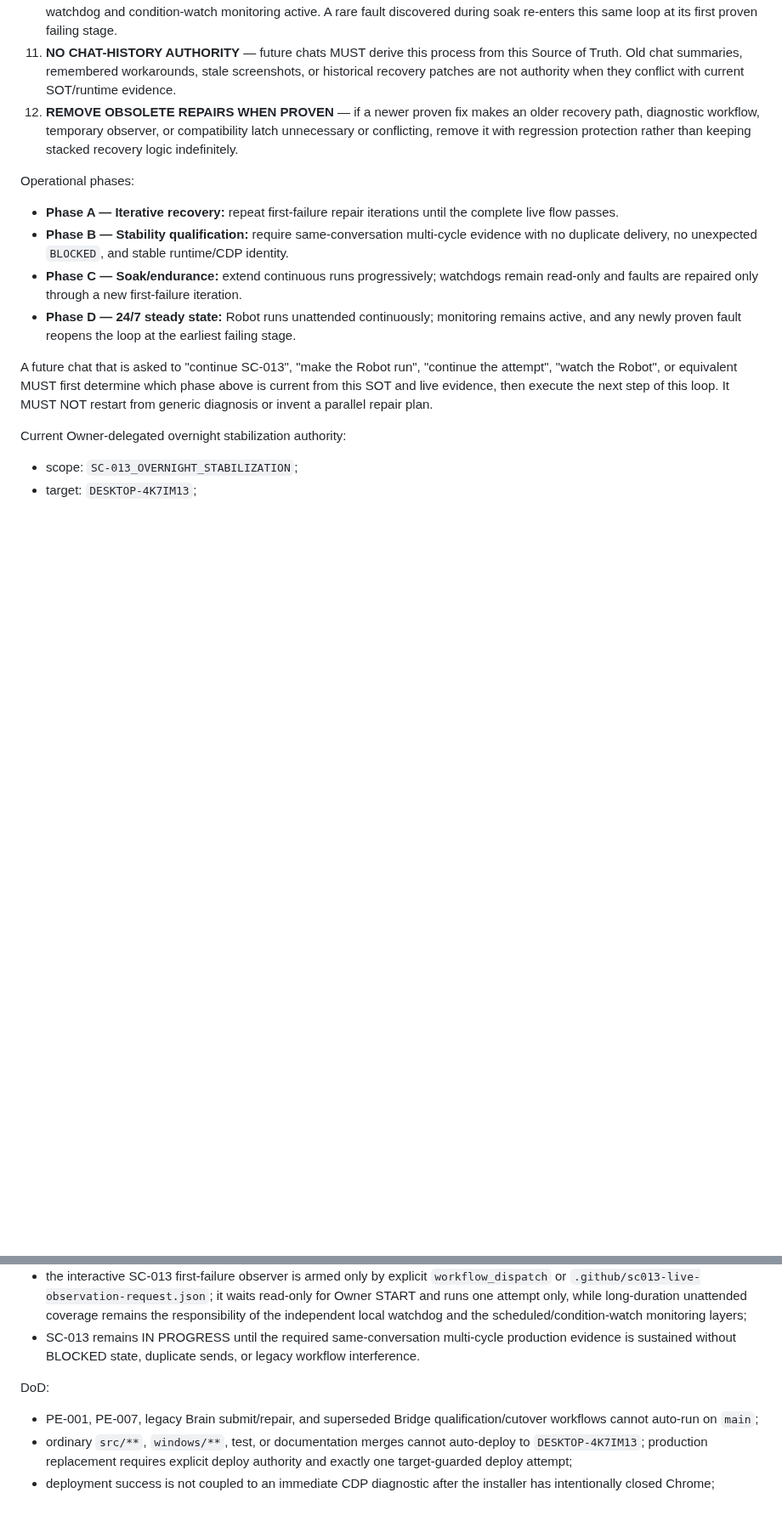
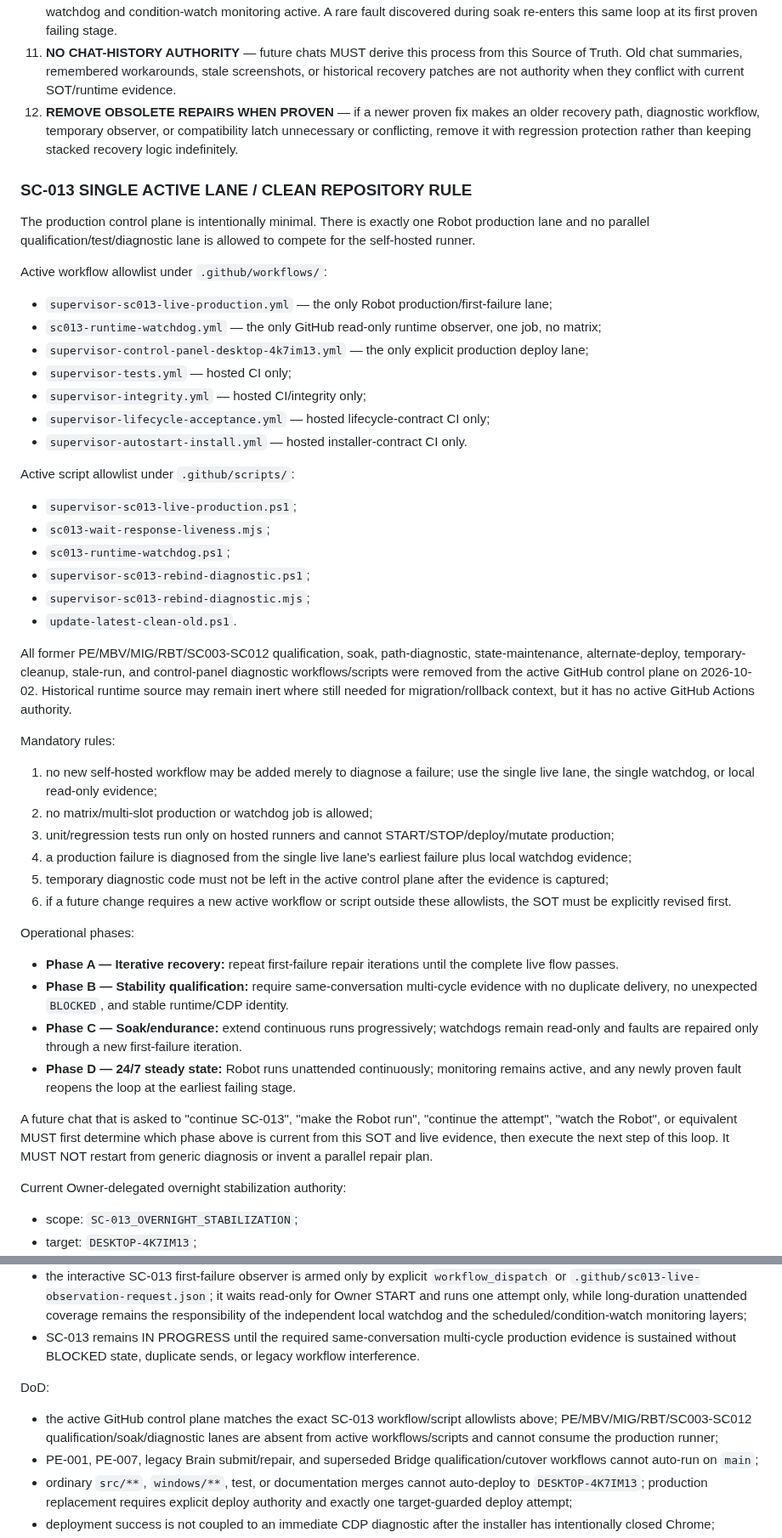
Before and after one commit to magasincoffee/magasin-supervisor, a Markdown page: SOURCE_OF_TRUTH.md, 2 parts joined by grey strips. Shown at 85% size. Rendered like a GitHub page; blank space fills up the shorter version.

Commit message:
docs(SC-013): lock single active lane and clean control-plane allowlists

```diff
--- a/SOURCE_OF_TRUTH.md
+++ b/SOURCE_OF_TRUTH.md
@@ -714,6 +714,37 @@ Mandatory execution rules:
 11. **NO CHAT-HISTORY AUTHORITY** — future chats MUST derive this process from this Source of Truth. Old chat summaries, remembered workarounds, stale screenshots, or historical recovery patches are not authority when they conflict with current SOT/runtime evidence.
 12. **REMOVE OBSOLETE REPAIRS WHEN PROVEN** — if a newer proven fix makes an older recovery path, diagnostic workflow, temporary observer, or compatibility latch unnecessary or conflicting, remove it with regression protection rather than keeping stacked recovery logic indefinitely.
 
+### SC-013 SINGLE ACTIVE LANE / CLEAN REPOSITORY RULE
+
+The production control plane is intentionally minimal. There is exactly one Robot production lane and no parallel qualification/test/diagnostic lane is allowed to compete for the self-hosted runner.
+
+Active workflow allowlist under `.github/workflows/`:
+- `supervisor-sc013-live-production.yml` — the only Robot production/first-failure lane;
+- `sc013-runtime-watchdog.yml` — the only GitHub read-only runtime observer, one job, no matrix;
+- `supervisor-control-panel-desktop-4k7im13.yml` — the only explicit production deploy lane;
+- `supervisor-tests.yml` — hosted CI only;
+- `supervisor-integrity.yml` — hosted CI/integrity only;
+- `supervisor-lifecycle-acceptance.yml` — hosted lifecycle-contract CI only;
+- `supervisor-autostart-install.yml` — hosted installer-contract CI only.
+
+Active script allowlist under `.github/scripts/`:
+- `supervisor-sc013-live-production.ps1`;
+- `sc013-wait-response-liveness.mjs`;
+- `sc013-runtime-watchdog.ps1`;
+- `supervisor-sc013-rebind-diagnostic.ps1`;
+- `supervisor-sc013-rebind-diagnostic.mjs`;
+- `update-latest-clean-old.ps1`.
+
+All former PE/MBV/MIG/RBT/SC003-SC012 qualification, soak, path-diagnostic, state-maintenance, alternate-deploy, temporary-cleanup, stale-run, and control-panel diagnostic workflows/scripts were removed from the active GitHub control plane on 2026-10-02. Historical runtime source may remain inert where still needed for migration/rollback context, but it has no active GitHub Actions authority.
+
+Mandatory rules:
+1. no new self-hosted workflow may be added merely to diagnose a failure; use the single live lane, the single watchdog, or local read-only evidence;
+2. no matrix/multi-slot production or watchdog job is allowed;
+3. unit/regression tests run only on hosted runners and cannot START/STOP/deploy/mutate production;
+4. a production failure is diagnosed from the single live lane's earliest failure plus local watchdog evidence;
+5. temporary diagnostic code must not be left in the active control plane after the evidence is captured;
+6. if a future change requires a new active workflow or script outside these allowlists, the SOT must be explicitly revised first.
+
 Operational phases:
 
 - **Phase A — Iterative recovery:** repeat first-failure repair iterations until the complete live flow passes.
@@ -748,6 +779,7 @@ While SC-013 remains IN PROGRESS, production evidence collection is unattended:
 - SC-013 remains IN PROGRESS until the required same-conversation multi-cycle production evidence is sustained without BLOCKED state, duplicate sends, or legacy workflow interference.
 
 DoD:
+- the active GitHub control plane matches the exact SC-013 workflow/script allowlists above; PE/MBV/MIG/RBT/SC003-SC012 qualification/soak/diagnostic lanes are absent from active workflows/scripts and cannot consume the production runner;
 - PE-001, PE-007, legacy Brain submit/repair, and superseded Bridge qualification/cutover workflows cannot auto-run on `main`;
 - ordinary `src/**`, `windows/**`, test, or documentation merges cannot auto-deploy to `DESKTOP-4K7IM13`; production replacement requires explicit deploy authority and exactly one target-guarded deploy attempt;
 - deployment success is not coupled to an immediate CDP diagnostic after the installer has intentionally closed Chrome;
```
